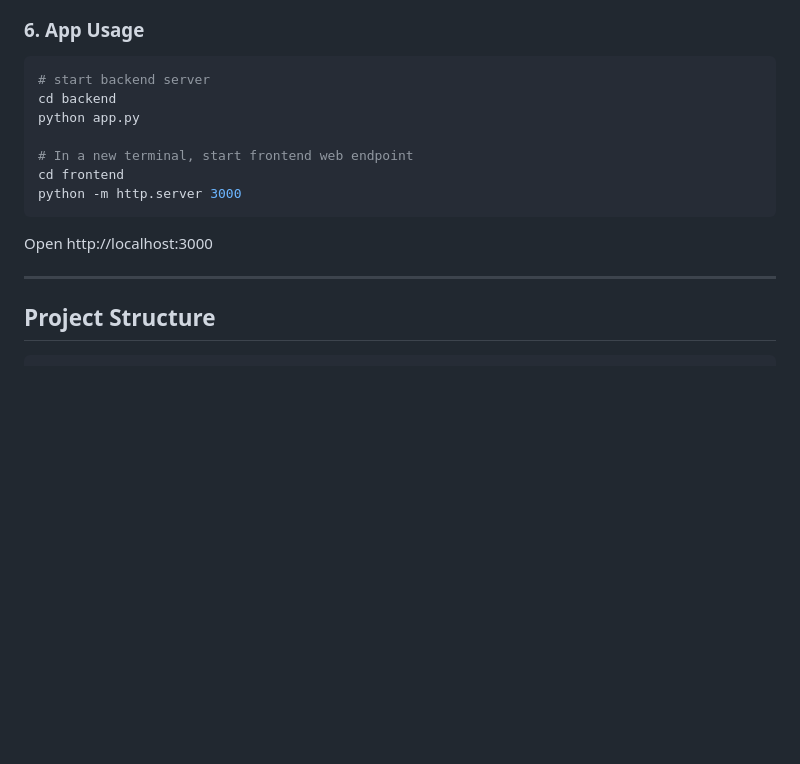
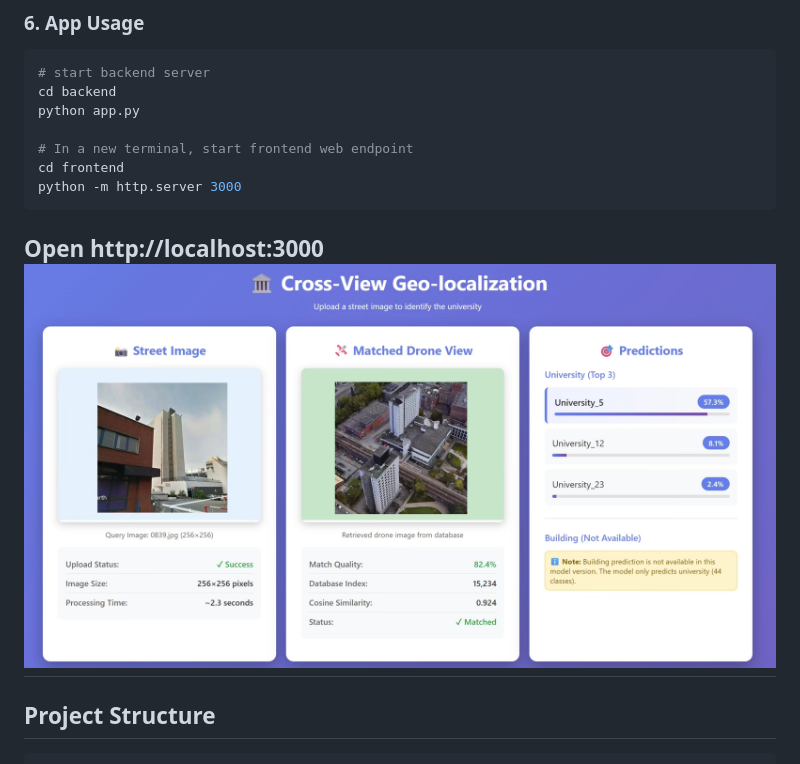
Before and after one commit to chenwm99999/crossview_match, a Markdown page: README.md, the part around the change. Rendered like a GitHub page; blank space fills up the shorter version.

````diff
--- a/README.md
+++ b/README.md
@@ -106,7 +106,7 @@ cd frontend
 python -m http.server 3000
 ```
 Open http://localhost:3000
-
+<img src="results/app.jpg" alt="Web Application Interface" width="800">
 ---
 
 ## Project Structure
````
